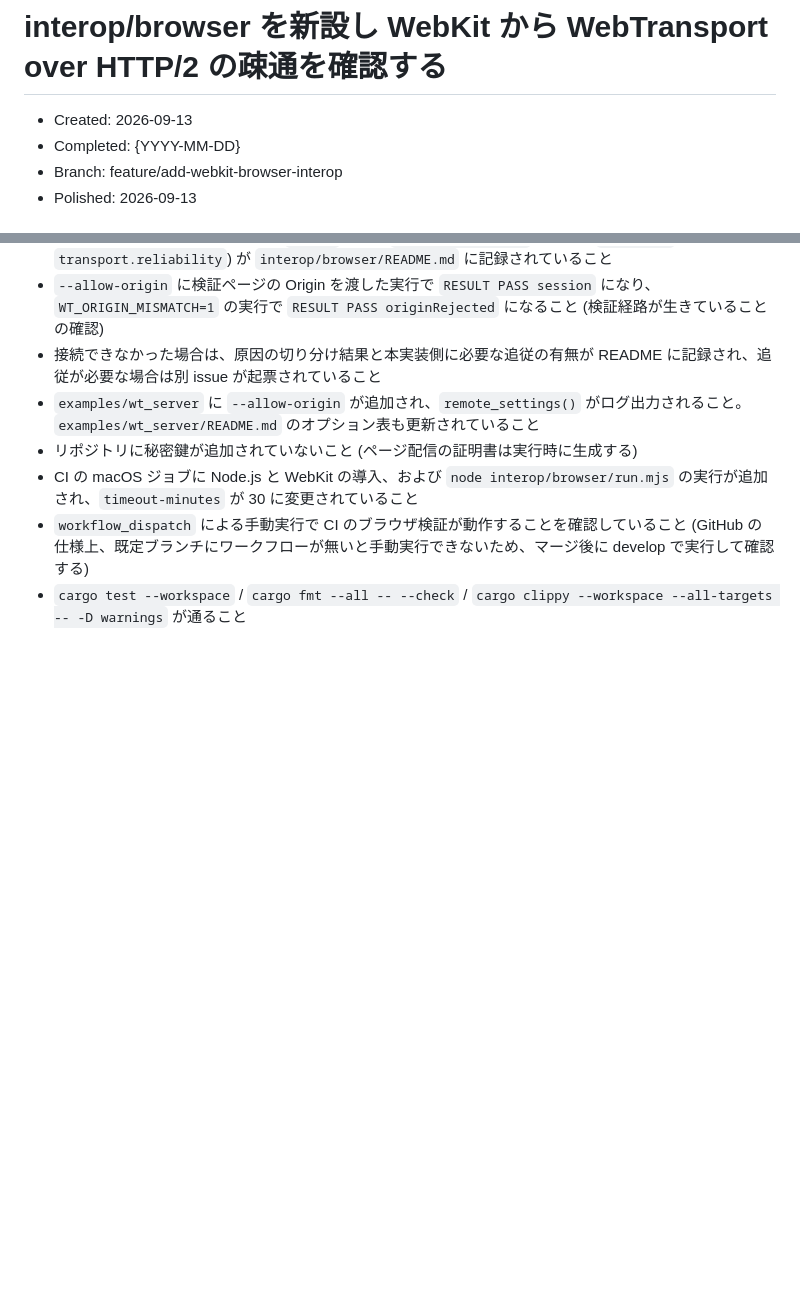
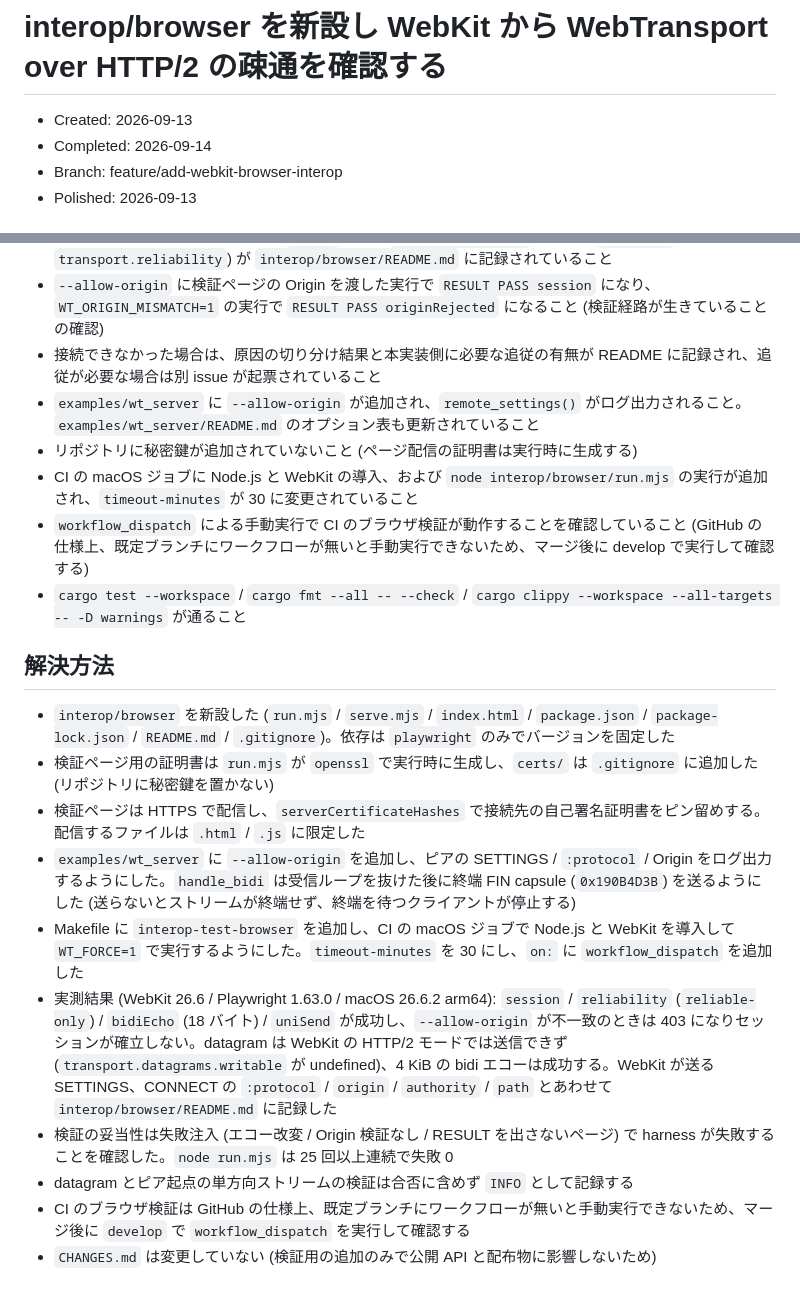
Before and after one commit to shiguredo/http2-rs, a Markdown page: issues/0160-test-add-webkit-webtransport-interop.md, 2 parts joined by grey strips. GitHub-like rendering; blank space fills up the shorter version.

Commit message:
0160 解決方法を追記する

```diff
--- a/issues/0160-test-add-webkit-webtransport-interop.md
+++ b/issues/0160-test-add-webkit-webtransport-interop.md
@@ -1,7 +1,7 @@
 # interop/browser を新設し WebKit から WebTransport over HTTP/2 の疎通を確認する
 
 - Created: 2026-09-13
-- Completed: {YYYY-MM-DD}
+- Completed: 2026-09-14
 - Branch: feature/add-webkit-browser-interop
 - Polished: 2026-09-13
 
@@ -113,3 +113,16 @@ http3-rs は `interop/browser` で Chromium / WebKit から H3 の WebTransport
 - CI の macOS ジョブに Node.js と WebKit の導入、および `node interop/browser/run.mjs` の実行が追加され、`timeout-minutes` が 30 に変更されていること
 - `workflow_dispatch` による手動実行で CI のブラウザ検証が動作することを確認していること (GitHub の仕様上、既定ブランチにワークフローが無いと手動実行できないため、マージ後に develop で実行して確認する)
 - `cargo test --workspace` / `cargo fmt --all -- --check` / `cargo clippy --workspace --all-targets -- -D warnings` が通ること
+
+## 解決方法
+
+- `interop/browser` を新設した (`run.mjs` / `serve.mjs` / `index.html` / `package.json` / `package-lock.json` / `README.md` / `.gitignore`)。依存は `playwright` のみでバージョンを固定した
+- 検証ページ用の証明書は `run.mjs` が `openssl` で実行時に生成し、`certs/` は `.gitignore` に追加した (リポジトリに秘密鍵を置かない)
+- 検証ページは HTTPS で配信し、`serverCertificateHashes` で接続先の自己署名証明書をピン留めする。配信するファイルは `.html` / `.js` に限定した
+- `examples/wt_server` に `--allow-origin` を追加し、ピアの SETTINGS / `:protocol` / Origin をログ出力するようにした。`handle_bidi` は受信ループを抜けた後に終端 FIN capsule (`0x190B4D3B`) を送るようにした (送らないとストリームが終端せず、終端を待つクライアントが停止する)
+- Makefile に `interop-test-browser` を追加し、CI の macOS ジョブで Node.js と WebKit を導入して `WT_FORCE=1` で実行するようにした。`timeout-minutes` を 30 にし、`on:` に `workflow_dispatch` を追加した
+- 実測結果 (WebKit 26.6 / Playwright 1.63.0 / macOS 26.6.2 arm64): `session` / `reliability` (`reliable-only`) / `bidiEcho` (18 バイト) / `uniSend` が成功し、`--allow-origin` が不一致のときは 403 になりセッションが確立しない。datagram は WebKit の HTTP/2 モードでは送信できず (`transport.datagrams.writable` が undefined)、4 KiB の bidi エコーは成功する。WebKit が送る SETTINGS、CONNECT の `:protocol` / `origin` / `authority` / `path` とあわせて `interop/browser/README.md` に記録した
+- 検証の妥当性は失敗注入 (エコー改変 / Origin 検証なし / RESULT を出さないページ) で harness が失敗することを確認した。`node run.mjs` は 25 回以上連続で失敗 0
+- datagram とピア起点の単方向ストリームの検証は合否に含めず `INFO` として記録する
+- CI のブラウザ検証は GitHub の仕様上、既定ブランチにワークフローが無いと手動実行できないため、マージ後に `develop` で `workflow_dispatch` を実行して確認する
+- `CHANGES.md` は変更していない (検証用の追加のみで公開 API と配布物に影響しないため)
```
